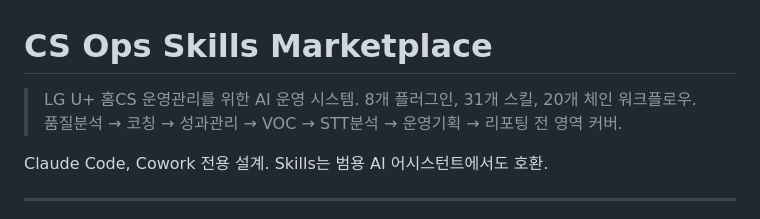
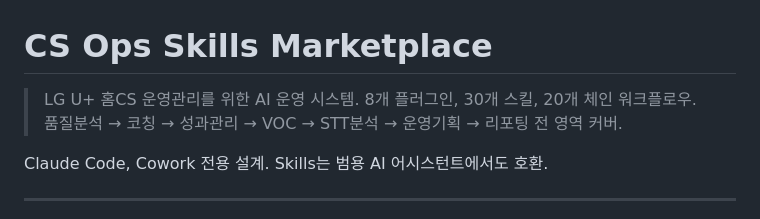
Before and after one commit to ohbeopseok-ops/cs-ops-skills, a Markdown page: README.md, the part around the change. GitHub-like rendering.

Commit message:
Address Codex review: fix skill count and require consent for hosted OCR
- README skill count corrected to 30 (actual SKILL.md file count).
- convert-documents-to-markdown now requires explicit consent before
  uploading documents with CS/customer data to the hosted OCR service,
  and recommends a local OCR alternative for sensitive environments.

Co-Authored-By: Claude Sonnet 5 <noreply@anthropic.com>
Claude-Session: https://claude.ai/code/session_01CivUpFF3Urq9pbMa5Vgfh4

```diff
--- a/README.md
+++ b/README.md
@@ -1,6 +1,6 @@
 # CS Ops Skills Marketplace
 
-> LG U+ 홈CS 운영관리를 위한 AI 운영 시스템. 8개 플러그인, 31개 스킬, 20개 체인 워크플로우.
+> LG U+ 홈CS 운영관리를 위한 AI 운영 시스템. 8개 플러그인, 30개 스킬, 20개 체인 워크플로우.
 > 품질분석 → 코칭 → 성과관리 → VOC → STT분석 → 운영기획 → 리포팅 전 영역 커버.
 
 Claude Code, Cowork 전용 설계. Skills는 범용 AI 어시스턴트에서도 호환.
```
Also changed, not shown: 1 other file.
